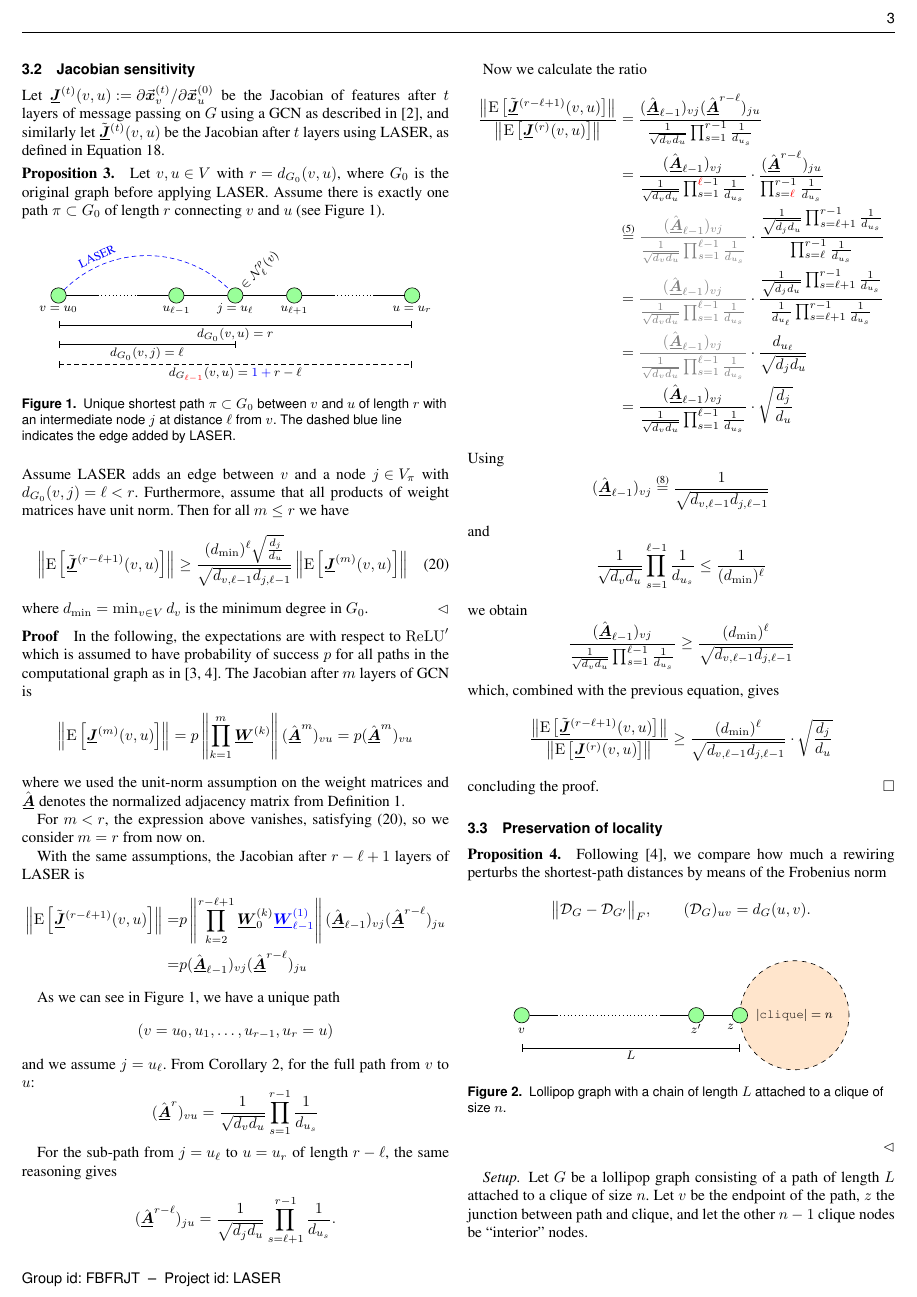
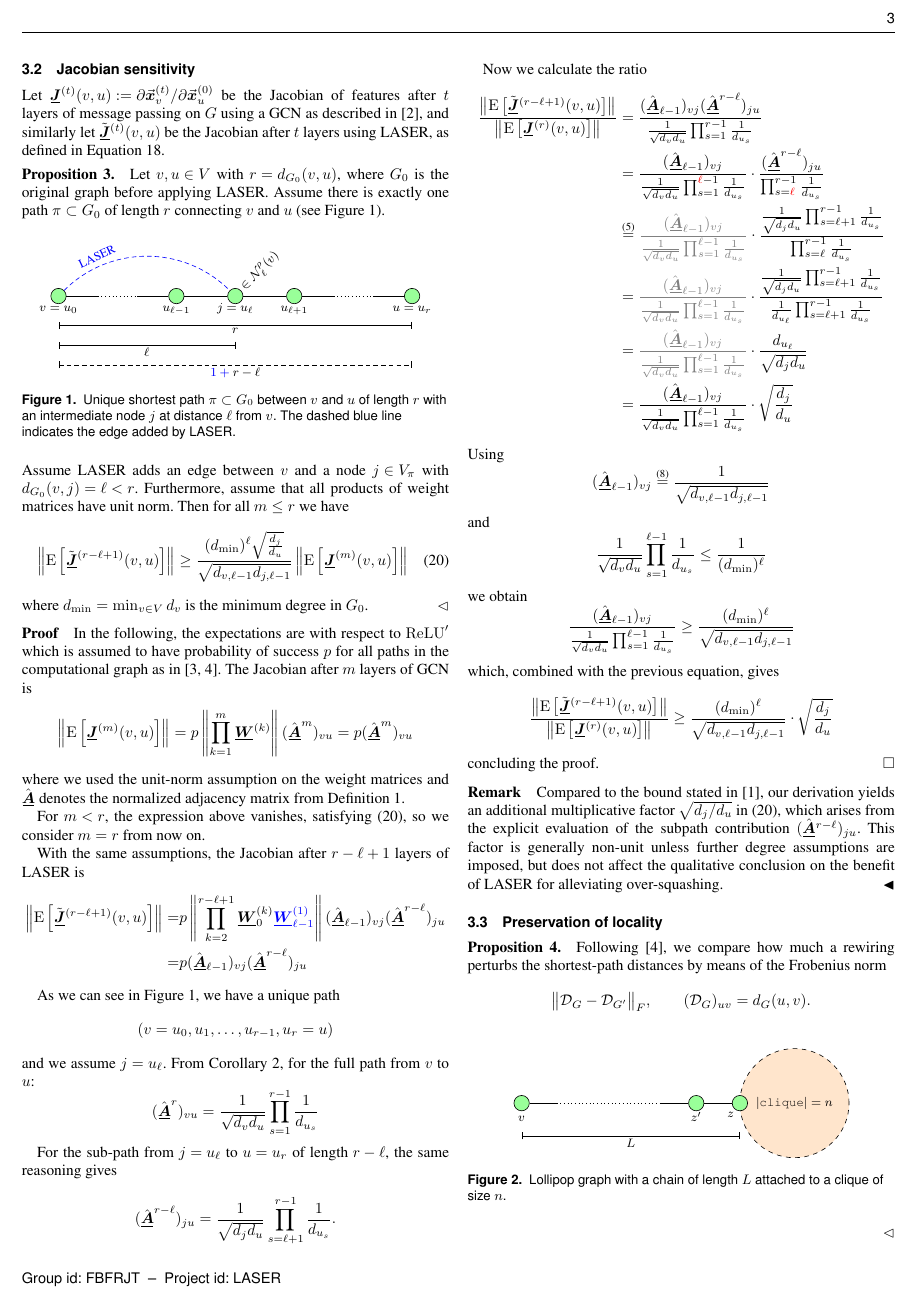
Before and after one commit to fabianbosshard/graph-deep-learning-laser, a LaTeX document (report/gdl_template.tex): page 3 of 5. Compiled offline with pdfLaTeX.

Commit message:
remark on factor

```diff
--- a/report/gdl_template.tex
+++ b/report/gdl_template.tex
@@ -124,16 +124,16 @@
 \declaretheorem[style=proofstyle, name=Proof, numbered=no]{proof}
 
 \declaretheoremstyle[headfont=\bfseries\color{funblue}, bodyfont=\normalfont\normalsize, spaceabove=\thmspace, spacebelow=\thmspace, qed=\ensuremath{\color{funblue}\blacktriangleleft}, postheadspace=1em]{examplestyle}
-\declaretheorem[style=examplestyle, name=Example,]{example}
+\declaretheorem[style=examplestyle, name=Example, numbered=no]{example}
 
 \declaretheoremstyle[headfont=\bfseries, bodyfont=\normalfont\normalsize, spaceabove=\thmspace, spacebelow=\thmspace, qed=\ensuremath{\blacktriangleleft}, postheadspace=1em]{remarkstyle}
-\declaretheorem[style=remarkstyle, name=Remark,]{remark}
+\declaretheorem[style=remarkstyle, name=Remark, numbered=no]{remark}
 
 \declaretheoremstyle[headfont=\color{alizarincrimsonred}\bfseries, bodyfont=\normalfont\normalsize, spaceabove=\thmspace, spacebelow=\thmspace, qed=\ensuremath{\color{alizarincrimsonred}\blacktriangleleft}, postheadspace=1em]{cautionstyle}
-\declaretheorem[style=cautionstyle, name=Caution, sibling=remark]{caution}
+\declaretheorem[style=cautionstyle, name=Caution, sibling=remark, numbered=no]{caution}
 
 \declaretheoremstyle[headfont=\bfseries, bodyfont=\normalfont\footnotesize, spaceabove=\thmspace, spacebelow=\thmspace, postheadspace=1em]{smallremarkstyle}
-\declaretheorem[style=smallremarkstyle, name=Remark, sibling=remark]{smallremark}
+\declaretheorem[style=smallremarkstyle, name=Remark, sibling=remark, numbered=no]{smallremark}
 
 \newenvironment{verticalhack}
   {\begin{array}[b]{@{}c@{}}\displaystyle}
@@ -791,9 +791,15 @@ Assume there is exactly one path \(\pi \subset G_0\) of length \(r\) connecting
 \node[above right=0pt of j, rotate=45, outer sep=2pt, inner sep=0pt, anchor=west] {$\in \mathcal{N}_{\ell}^{\rho}(v)$};
 
 \def\offset{-0.5cm};
-\draw[measure] ($(v) + (0, -1) + (0, \offset)$) -- node[below, outer sep = 2pt, inner sep = 0] {$d_{G_0}(v,u) = r$} ($(u) + (0, -1) + (0, \offset)$);
-\draw[measure] ($(v) + (0, -2) + (0, \offset)$) -- node[below, outer sep = 2pt, inner sep = 0] {$d_{G_0}(v,j) = \ell$} ($(j) + (0, -2) + (0, \offset)$);
-\draw[measure, densely dashed] ($(v) + (0, -3) + (0, \offset)$) -- node[below, outer sep = 2pt, inner sep = 0] {$d_{G_{\color{red} \ell - 1}}(v,u) = \color{blue} 1 + \color{black} r - \ell$} ($(u) + (0, -3) + (0, \offset)$);
+\draw[measure] ($(v) + (0, -1) + (0, \offset)$) -- node[below, outer sep = 2pt, inner sep = 0] {$
+% d_{G_0}(v,u) =
+r$} ($(u) + (0, -1) + (0, \offset)$);
+\draw[measure] ($(v) + (0, -2) + (0, \offset)$) -- node[below, outer sep = 2pt, inner sep = 0] {$
+% d_{G_0}(v,j) =
+\ell$} ($(j) + (0, -2) + (0, \offset)$);
+\draw[measure, densely dashed] ($(v) + (0, -3) + (0, \offset)$) -- node[below, outer sep = 2pt, inner sep = 0] {$
+% d_{G_{\color{red} \ell - 1}}(v,u) =
+\color{blue} 1 + \color{black} r - \ell$} ($(u) + (0, -3) + (0, \offset)$);
 
 \end{tikzpicture}
 \caption{
@@ -947,6 +953,12 @@ which, combined with the previous equation, gives
 \]
 concluding the proof.
 \end{proof}
+\begin{remark}
+Compared to the bound stated in \cite{barbero2024laser}, our derivation yields an additional multiplicative factor $\sqrt{d_j/d_u}$ in~\eqref{eq:jacobian_sensitivity},
+which arises from the explicit evaluation of the subpath contribution $(\smash{\hat{\matr{A}}}^{r-\ell})_{ju}$.
+This factor is generally non-unit unless further degree assumptions are imposed,
+but does not affect the qualitative conclusion on the benefit of \gls{laser} for alleviating over-squashing.
+\end{remark}
 
 
 
```
Also changed, not shown: report/bibliography.bib (+2 -1 lines), report/gdl_template.tex (3 more changed lines), 1 other file.
